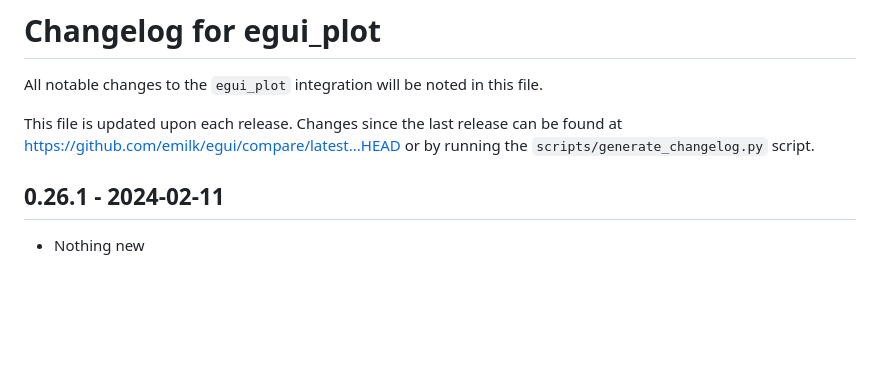
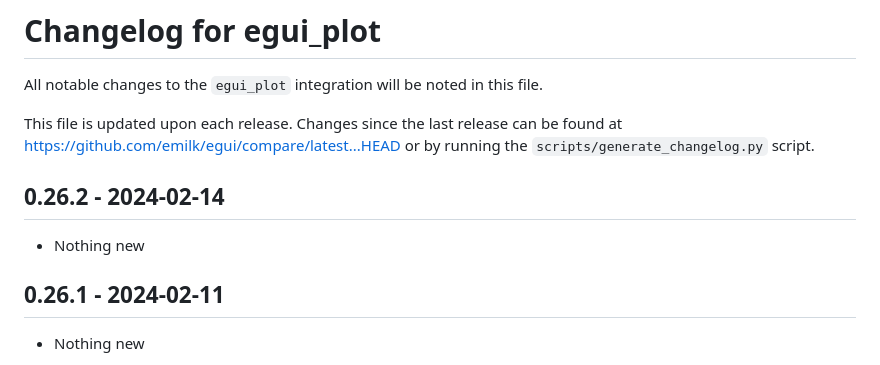
Before and after one commit to emilk/egui_plot, a Markdown page: crates/egui_plot/CHANGELOG.md, the part around the change. Drawn GitHub-style; blank space fills up the shorter version.

Commit message:
Release 0.26.2 - Response.interact/context_menu fix

```diff
--- a/crates/egui_plot/CHANGELOG.md
+++ b/crates/egui_plot/CHANGELOG.md
@@ -3,6 +3,10 @@ All notable changes to the `egui_plot` integration will be noted in this file.
 
 This file is updated upon each release.
 Changes since the last release can be found at <https://github.com/emilk/egui/compare/latest...HEAD> or by running the `scripts/generate_changelog.py` script.
+
+
+## 0.26.2 - 2024-02-14
+* Nothing new
 
 
 ## 0.26.1 - 2024-02-11
```
